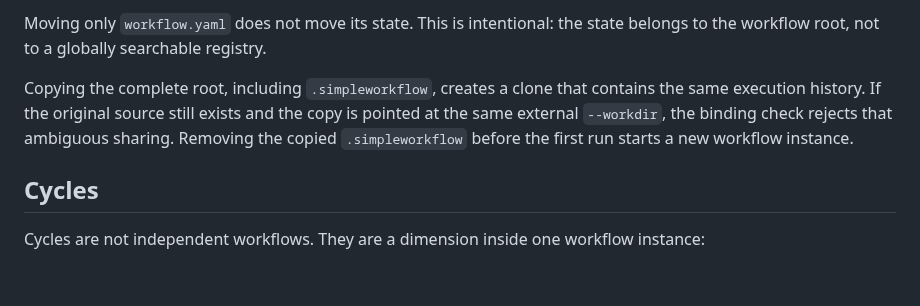
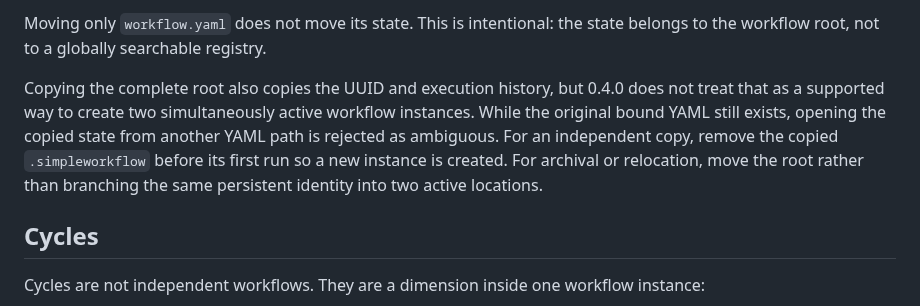
Before and after one commit to joaogerd/simpleWorkflow, a Markdown page: docs/state-model.md, the part around the change. GitHub-like rendering; blank space fills up the shorter version.

Commit message:
docs: clarify supported move versus copied active state

```diff
--- a/docs/state-model.md
+++ b/docs/state-model.md
@@ -105,11 +105,13 @@ tasks.
 Moving only `workflow.yaml` does not move its state. This is intentional: the
 state belongs to the workflow root, not to a globally searchable registry.
 
-Copying the complete root, including `.simpleworkflow`, creates a clone that
-contains the same execution history. If the original source still exists and the
-copy is pointed at the same external `--workdir`, the binding check rejects that
-ambiguous sharing. Removing the copied `.simpleworkflow` before the first run
-starts a new workflow instance.
+Copying the complete root also copies the UUID and execution history, but 0.4.0
+does not treat that as a supported way to create two simultaneously active
+workflow instances. While the original bound YAML still exists, opening the
+copied state from another YAML path is rejected as ambiguous. For an independent
+copy, remove the copied `.simpleworkflow` before its first run so a new instance
+is created. For archival or relocation, move the root rather than branching the
+same persistent identity into two active locations.
 
 ## Cycles
 
```
